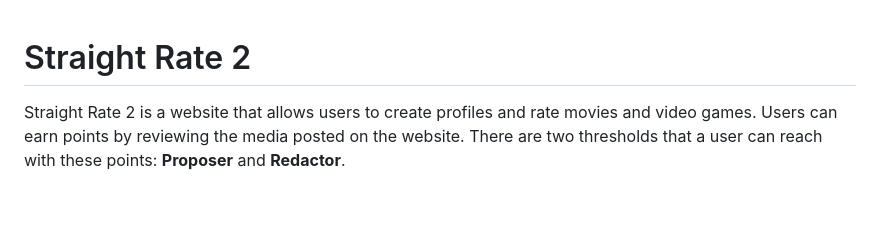
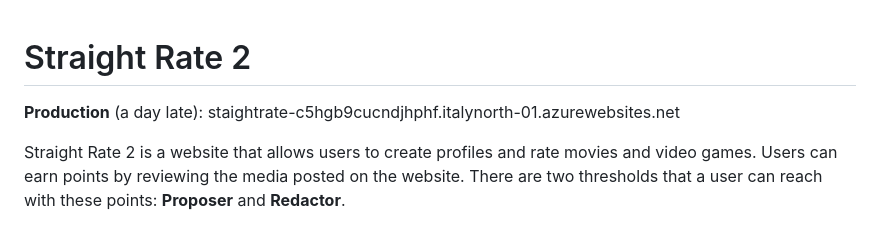
Before and after one commit to lefcho/StraightRate_2.0, a Markdown page: README.md, the part around the change. Rendered like a GitHub page; blank space fills up the shorter version.

Commit message:
Production on README.md (a day late sorry :( )

```diff
--- a/README.md
+++ b/README.md
@@ -1,4 +1,6 @@
 # Straight Rate 2
+
+**Production** (a day late): staightrate-c5hgb9cucndjhphf.italynorth-01.azurewebsites.net
 
 Straight Rate 2 is a website that allows users to create profiles and rate movies and video games. Users can earn points by reviewing the media posted on the website. There are two thresholds that a user can reach with these points: **Proposer** and **Redactor**.
 
```
